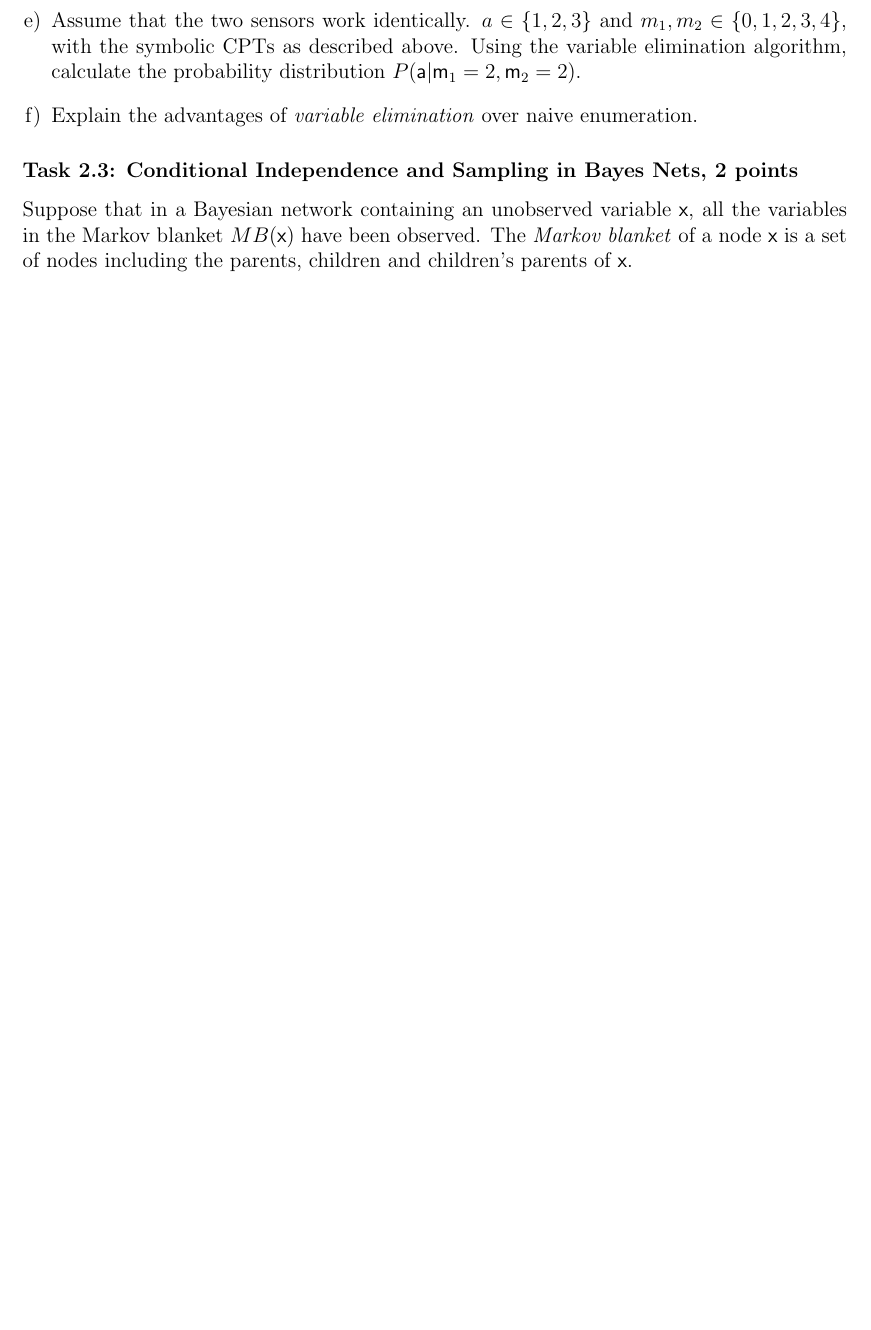
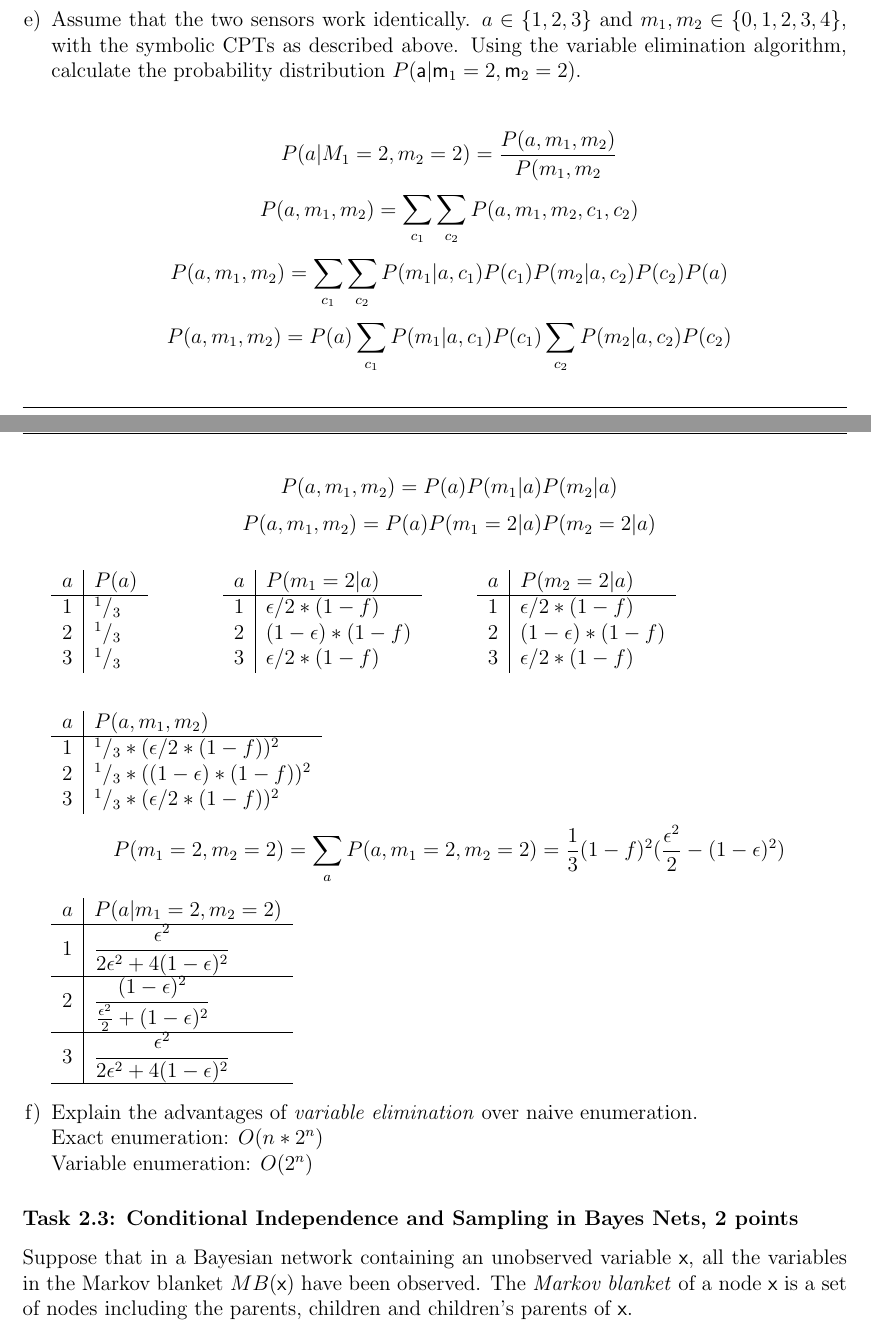
Before and after one commit to jobermue/ese, a LaTeX document (ue2/ex2_template.tex): part of page 2 of 6 before the commit and two parts of pages 3 and 4 of 8 after it, the two joined at a grey line, cut so that both start at the same text, the shorter picture padded with empty space. Compiled offline with pdfLaTeX.

Commit message:
problem 2

```diff
--- a/ue2/ex2_template.tex
+++ b/ue2/ex2_template.tex
@@ -15,6 +15,7 @@
 \usepackage{lastpage}
 \usepackage{tikz}
 \usepackage{textcomp}
+\usepackage{relsize}
 
 \usepackage{fancyhdr}
 \pagestyle{fancy}
@@ -340,9 +393,60 @@ altitude is less than $3m$ the sensor will report an altitude of zero.
 \item Assume that the two sensors work identically. $a \in \{1, 2, 3\}$ and
   $m_1, m_2 \in \{0, 1, 2, 3, 4\}$, with the symbolic CPTs as described
   above. Using the variable elimination algorithm, calculate the probability
-  distribution $P(\rv{a} | \rv{m}_1 = 2, \rv{m}_2 = 2)$.
+  distribution $P(\rv{a} | \rv{m}_1 = 2, \rv{m}_2 = 2)$.\\ \\
+\[ P(a|M_1=2,m_2=2) = \frac{P(a,m_1,m_2)}{P(m_1,m_2} \]
+\[ P(a,m_1,m_2) = \sum_{c_1} \sum_{c_2} P(a,m_1,m_2,c_1,c_2) \]
+\[ P(a,m_1,m_2) = \sum_{c_1} \sum_{c_2} P(m_1 | a,c_1) P(c_1)  P(m_2 | a,c_2) P(c_2) P(a) \]
+\[ P(a,m_1,m_2) =  P(a) \sum_{c_1} P(m_1 | a,c_1) P(c_1) \sum_{c_2} P(m_2 | a,c_2) P(c_2) \]
+\[ P(a,m_1,m_2) =  P(a) P(m_1 | a) P(m_2 | a) \]
+\[ P(a,m_1,m_2) =  P(a) P(m_1 = 2 | a) P(m_2 = 2 | a) \] \\
+\begin{minipage}[t]{0.2\textwidth}
+\begin{tabular}{l|l}
+$a$ & $P(a)$ \\ \hline
+1&$^1/_3$ \\
+2&$^1/_3$ \\
+3&$^1/_3$ \\
+\end{tabular}
+\end{minipage}
+\begin{minipage}[t]{0.3\textwidth}
+\begin{tabular}{l|l}
+$a$ & $P(m_1=2|a)$ \\ \hline
+1&$\epsilon/2*(1-f)$ \\
+2&$(1-\epsilon)*(1-f)$ \\
+3&$\epsilon/2*(1-f)$ \\
+\end{tabular}
+\end{minipage}
+\begin{minipage}[t]{0.3\textwidth}
+\begin{tabular}{l|l}
+$a$ & $P(m_2=2|a)$ \\ \hline
+1&$\epsilon/2*(1-f)$ \\
+2&$(1-\epsilon)*(1-f)$ \\
+3&$\epsilon/2*(1-f)$ \\
+\end{tabular} \\ \\
+\end{minipage}
+
+\begin{tabular}{l|l}
+$a$ & $P(a , m_1, m_2)$ \\ \hline
+1&$^1/_3*(\epsilon/2*(1-f))^2$ \\
+2&$^1/_3*((1-\epsilon)*(1-f))^2$ \\
+3&$^1/_3*(\epsilon/2*(1-f))^2$ \\
+\end{tabular}
+
+\[ P(m_1=2,m_2=2) = \sum_aP(a,m_1=2,m_2=2) = \frac{1}{3}(1-f)^2(\frac{\epsilon^2}{2} - (1-\epsilon)^2) \]
+\\
+\begin{tabular}{l|l}
+$a$ & $P(a|m_1=2,m_2=2)$ \\ \hline
+1	& $\mathlarger{\frac{\epsilon^2}{2\epsilon^2+4(1-\epsilon)^2}}$ \\ \hline
+2	& $\mathlarger{\frac{(1-\epsilon)^2}{\frac{\epsilon^2}{2}+(1-\epsilon)^2}}$ \\ \hline
+3	& $\mathlarger{\frac{\epsilon^2}{2\epsilon^2+4(1-\epsilon)^2}}$ \\ \hline
+
+\end{tabular}
+
+
 \item Explain the advantages of \emph{variable elimination} over naive
-  enumeration.
+  enumeration.\\
+  Exact enumeration: $O(n*2^n)$\\
+  Variable enumeration: $O(2^n)$
 \end{enumerate}
 
 
```
Also changed, not shown: ue2/ex2_template.tex (58 more changed lines).
